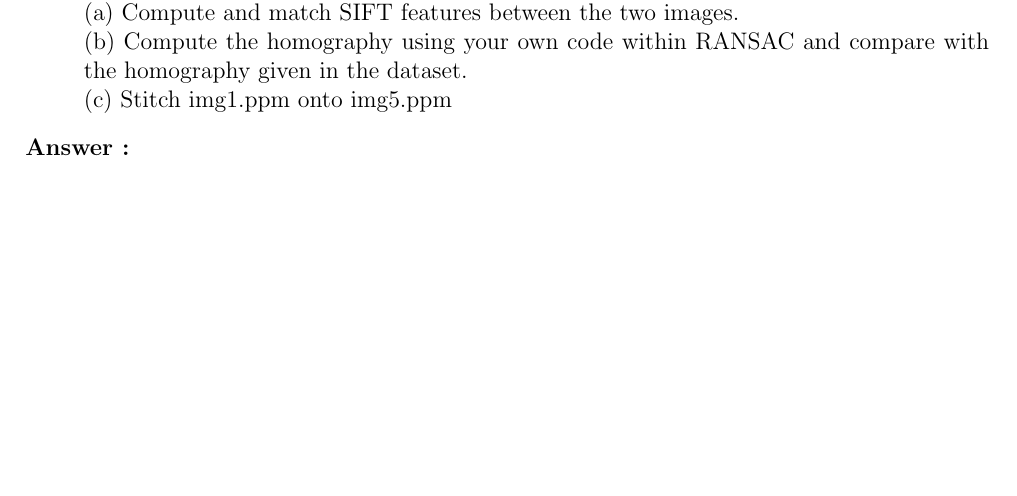
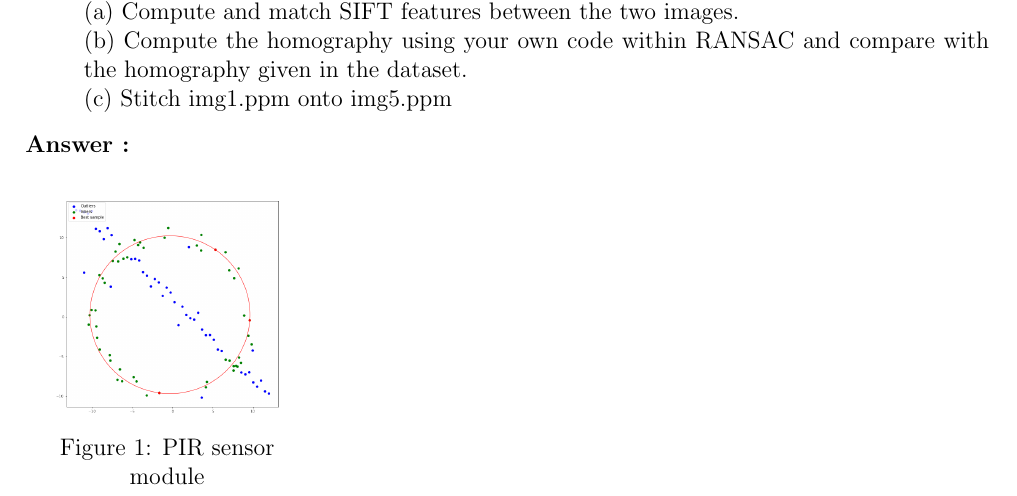
Before and after one commit to KavinduWeerasinghe/Assignement-2, a LaTeX document (Report/main.tex): part of the page, cut so that both start at the same text, the shorter picture padded with empty space. Compiled offline with pdfLaTeX.

Commit message:
Q3 start

```diff
--- a/Report/main.tex
+++ b/Report/main.tex
@@ -40,3 +40,7 @@
 \end{tikzpicture}
 \end{center}
 
+\begin{wrapfigure}{r}{5 cm}
+    \centering
+    \includegraphics[width=4 cm]{Images/Q1 - RANSAC.png}
+    \caption{\centering PIR sensor module}
```
Also changed, not shown: Final image - wall.jpg, Report/Images/Q1 - RANSAC.png (added), Report/main.pdf, Report/main.tex (6 more changed lines), 17 other files.
